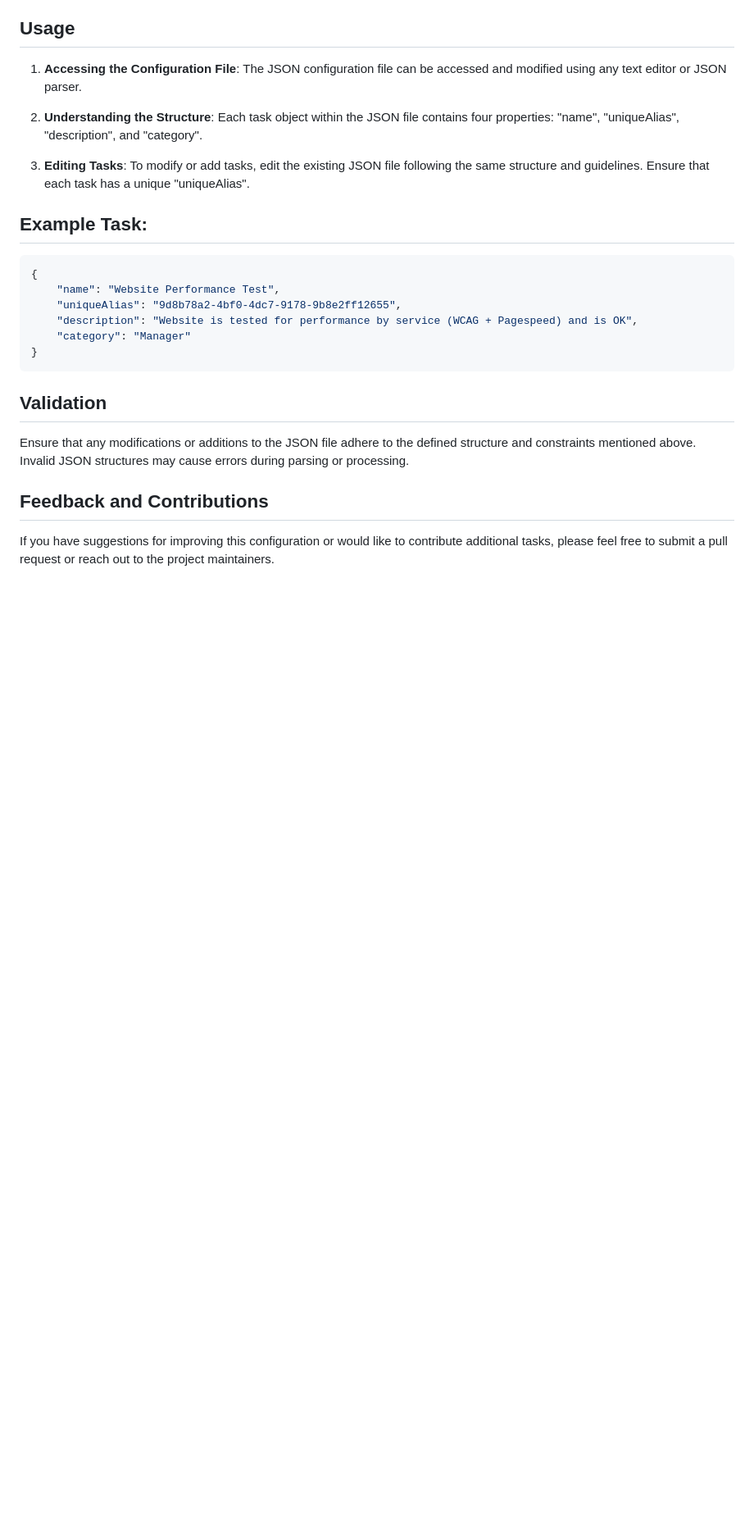
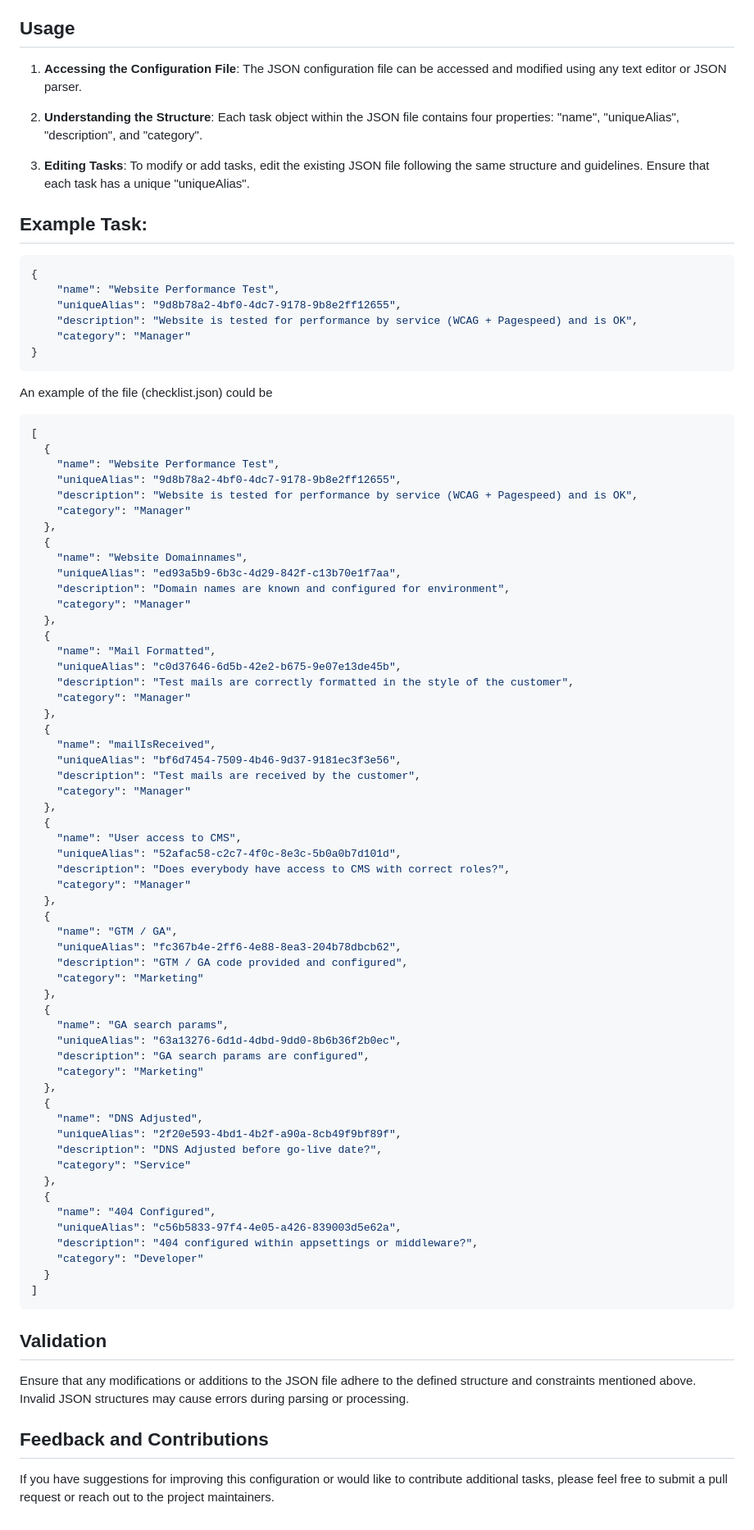
Before and after one commit to JohanReitsma83/Community.Umbraco.Checklist, a Markdown page: README.md, the part around the change. Shown: that part at 82% size. GitHub-like rendering; blank space fills up the shorter version.

````diff
--- a/README.md
+++ b/README.md
@@ -90,6 +90,66 @@ This JSON configuration file defines a list of tasks related to website developm
     "category": "Manager"
 }
 ```
+An example of the file (checklist.json) could be
+
+```json
+[
+  {
+	"name": "Website Performance Test",
+	"uniqueAlias": "9d8b78a2-4bf0-4dc7-9178-9b8e2ff12655",
+	"description": "Website is tested for performance by service (WCAG + Pagespeed) and is OK",
+	"category": "Manager"
+  },
+  {
+	"name": "Website Domainnames",
+	"uniqueAlias": "ed93a5b9-6b3c-4d29-842f-c13b70e1f7aa",
+	"description": "Domain names are known and configured for environment",
+	"category": "Manager"
+  },
+  {
+	"name": "Mail Formatted",
+	"uniqueAlias": "c0d37646-6d5b-42e2-b675-9e07e13de45b",
+	"description": "Test mails are correctly formatted in the style of the customer",
+	"category": "Manager"
+  },
+  {
+	"name": "mailIsReceived",
+	"uniqueAlias": "bf6d7454-7509-4b46-9d37-9181ec3f3e56",
+	"description": "Test mails are received by the customer",
+	"category": "Manager"
+  },
+  {
+	"name": "User access to CMS",
+	"uniqueAlias": "52afac58-c2c7-4f0c-8e3c-5b0a0b7d101d",
+	"description": "Does everybody have access to CMS with correct roles?",
+	"category": "Manager"
+  },
+  {
+	"name": "GTM / GA",
+	"uniqueAlias": "fc367b4e-2ff6-4e88-8ea3-204b78dbcb62",
+	"description": "GTM / GA code provided and configured",
+	"category": "Marketing"
+  },
+  {
+	"name": "GA search params",
+	"uniqueAlias": "63a13276-6d1d-4dbd-9dd0-8b6b36f2b0ec",
+	"description": "GA search params are configured",
+	"category": "Marketing"
+  },
+  {
+	"name": "DNS Adjusted",
+	"uniqueAlias": "2f20e593-4bd1-4b2f-a90a-8cb49f9bf89f",
+	"description": "DNS Adjusted before go-live date?",
+	"category": "Service"
+  },
+  {
+	"name": "404 Configured",
+	"uniqueAlias": "c56b5833-97f4-4e05-a426-839003d5e62a",
+	"description": "404 configured within appsettings or middleware?",
+	"category": "Developer"
+  }
+]
+```
 
 ## Validation
 
````
